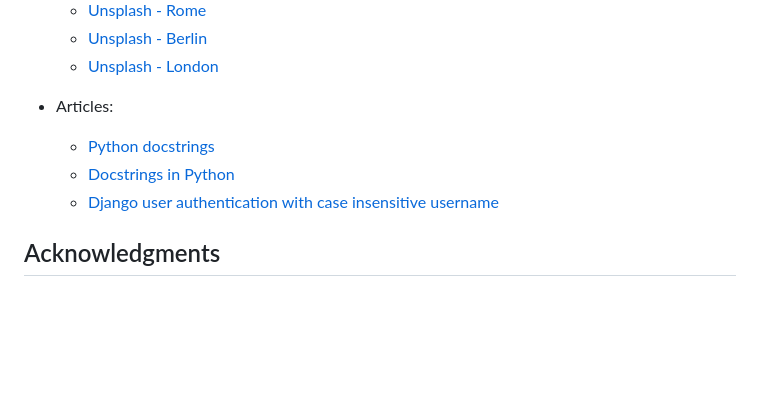
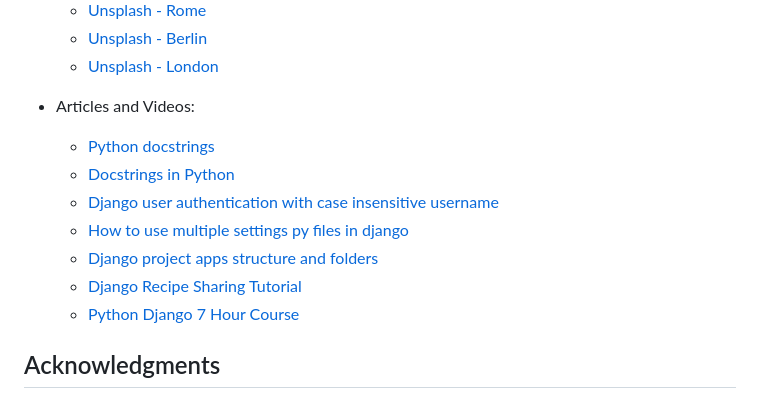
Before and after one commit to patrickhladun/remote-forge, a Markdown page: README.md, the part around the change. Rendered like a GitHub page; blank space fills up the shorter version.

Commit message:
docs: update credits section

```diff
--- a/README.md
+++ b/README.md
@@ -1239,10 +1239,14 @@ For a more detailed report, run:
   - [Unsplash - Berlin](https://unsplash.com/photos/city-buildings-near-body-of-water-during-daytime-1uWanmgkd5g)
   - [Unsplash - London](https://unsplash.com/photos/aerial-photography-of-london-skyline-during-daytime-Oja2ty_9ZLM)
 
-- Articles:
+- Articles and Videos:
   - [Python docstrings](https://www.programiz.com/python-programming/docstrings#:~:text=Standard%20conventions%20to%20write%20single%2Dline%20docstrings%3A&text=The%20closing%20quotes%20are%20on,structure%20ending%20with%20a%20period)
   - [Docstrings in Python](https://www.datacamp.com/tutorial/docstrings-python)
   - [Django user authentication with case insensitive username](https://stackoverflow.com/questions/70713647/django-user-authentication-with-case-insensitive-username)
+  - [How to use multiple settings py files in django](https://medium.com/@morganhezekiah111/how-to-use-multiple-settings-py-files-in-django-97f6ead55aa7)
+  - [Django project apps structure and folders](https://joeymasip.medium.com/django-project-apps-structure-and-folders-b9436cc22b98)
+  - [Django Recipe Sharing Tutorial](https://www.youtube.com/watch?v=sBjbty691eI&list=PLXuTq6OsqZjbCSfiLNb2f1FOs8viArjWy)
+  - [Python Django 7 Hour Course](https://www.youtube.com/watch?v=PtQiiknWUcI)
 
 ## Acknowledgments
 
```
